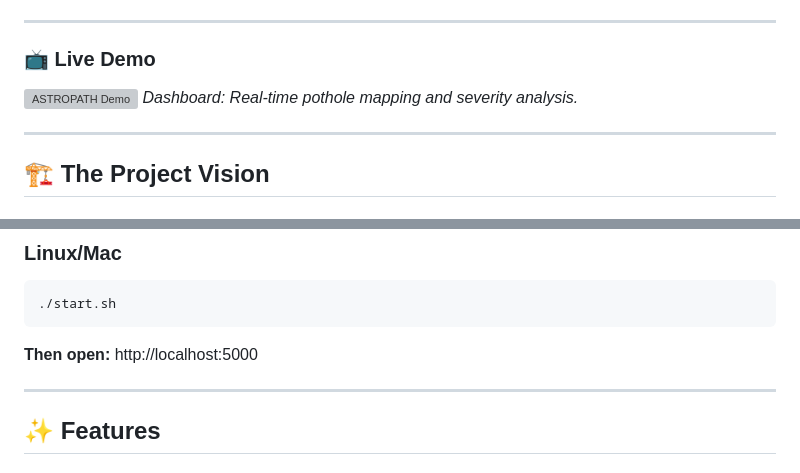
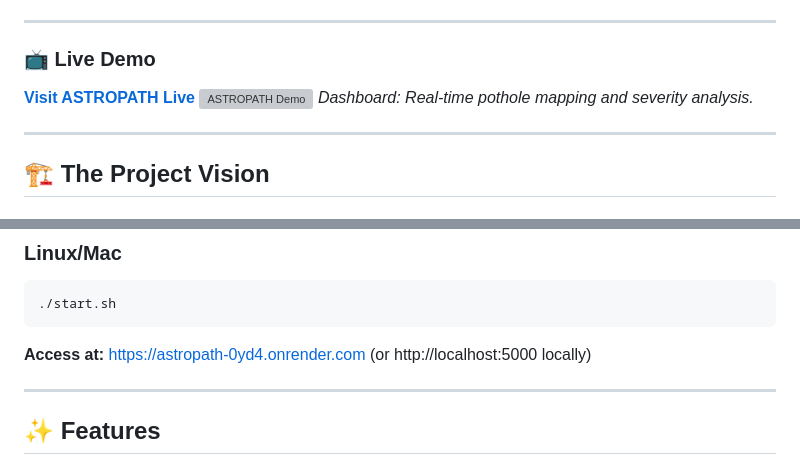
Before and after one commit to 438malludiswardhanreddy-sketch/ASTROPATH, a Markdown page: README.md, 2 parts joined by grey strips. Rendered like a GitHub page; grey boxes are pictures that could not be loaded.

Commit message:
Final Submission Update: Added live Render URL to documentation

````diff
--- a/README.md
+++ b/README.md
@@ -9,6 +10,7 @@
 ---
 
 ### 📺 Live Demo
+**[Visit ASTROPATH Live](https://astropath-0yd4.onrender.com)**
 ![ASTROPATH Demo](https://via.placeholder.com/800x400.png?text=Place+Link+to+Your+App+GIF+or+Video+Here)
 *Dashboard: Real-time pothole mapping and severity analysis.*
 
@@ -82,7 +84,7 @@ graph TD
 ./start.sh
 ```
 
-**Then open:** http://localhost:5000
+**Access at:** [https://astropath-0yd4.onrender.com](https://astropath-0yd4.onrender.com) (or http://localhost:5000 locally)
 
 ---
 
````
Also changed, not shown: other parts of README.md (+1 -0 lines), DEPLOYMENT_READY.md (+1 -1 lines).
